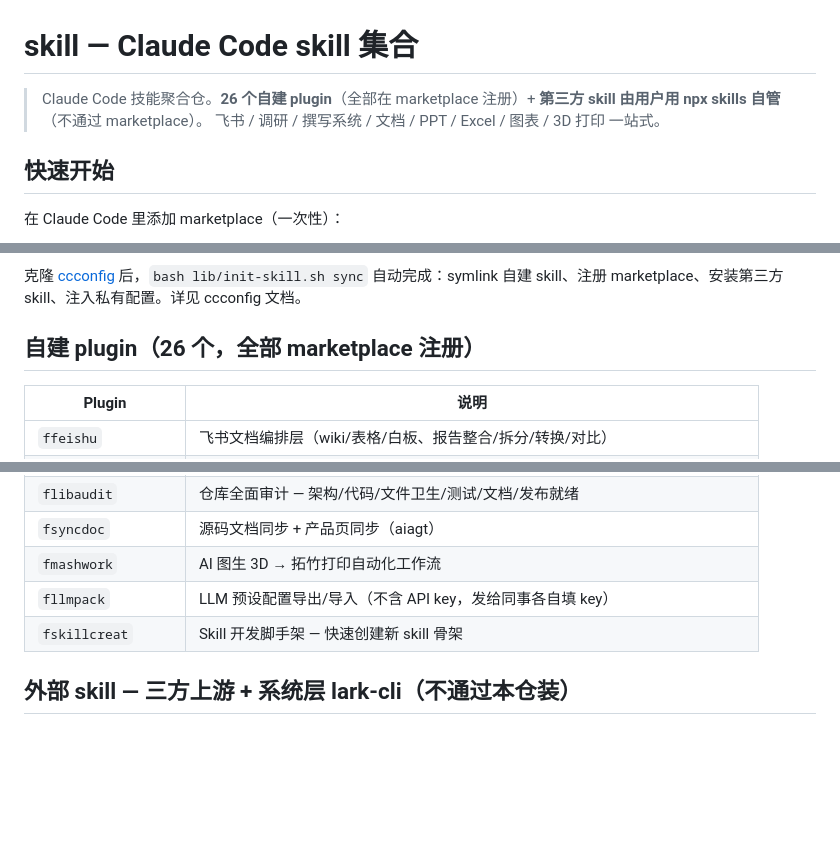
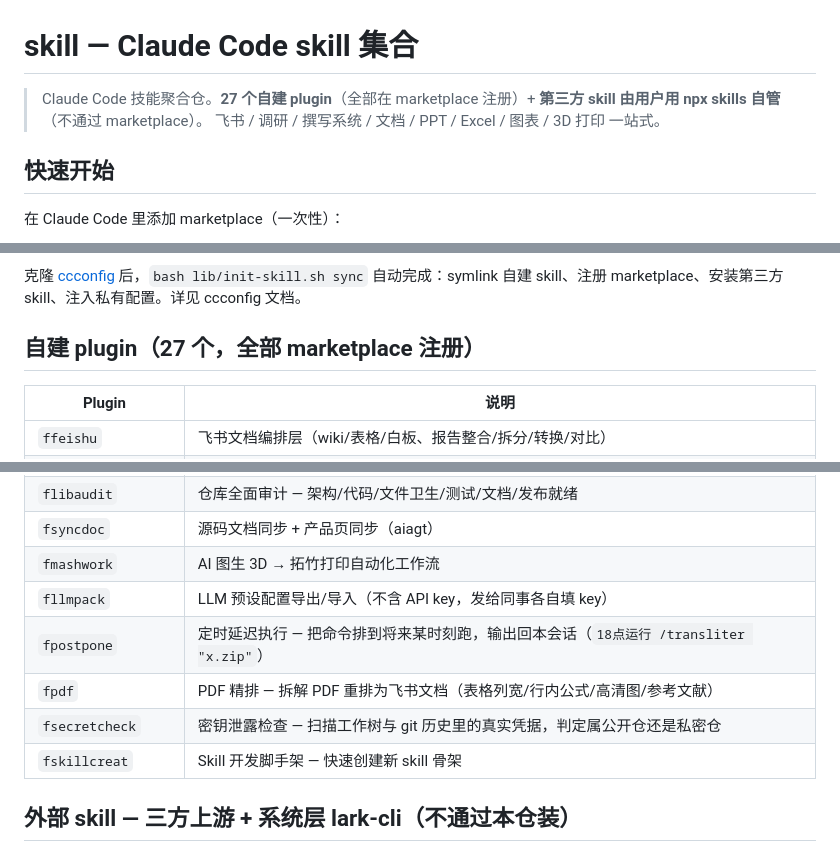
Before and after one commit to mengfanchun2017/skill, a Markdown page: README.md, 3 parts joined by grey strips. Rendered like a GitHub page; blank space fills up the shorter version.

Commit message:
Auto-sync: skill 2 文件
  README.md
  plugins/fpostpone/README.md

```diff
--- a/README.md
+++ b/README.md
@@ -1,6 +1,6 @@
 # skill — Claude Code skill 集合
 
-> Claude Code 技能聚合仓。**26 个自建 plugin**（全部在 marketplace 注册）+ **第三方 skill 由用户用 npx skills 自管**（不通过 marketplace）。
+> Claude Code 技能聚合仓。**27 个自建 plugin**（全部在 marketplace 注册）+ **第三方 skill 由用户用 npx skills 自管**（不通过 marketplace）。
 > 飞书 / 调研 / 撰写系统 / 文档 / PPT / Excel / 图表 / 3D 打印 一站式。
 
 ## 快速开始
@@ -73,7 +74,7 @@ cconfig 用户：`bash ccconfig/lib/init-skill.sh sync` 自动从 `conf/third-pa
 
 克隆 [ccconfig](https://github.com/mengfanchun2017/ccconfig) 后，`bash lib/init-skill.sh sync` 自动完成：symlink 自建 skill、注册 marketplace、安装第三方 skill、注入私有配置。详见 ccconfig 文档。
 
-## 自建 plugin（26 个，全部 marketplace 注册）
+## 自建 plugin（27 个，全部 marketplace 注册）
 
 | Plugin | 说明 |
 |-------|------|
@@ -100,6 +101,9 @@ cconfig 用户：`bash ccconfig/lib/init-skill.sh sync` 自动从 `conf/third-pa
 | `fsyncdoc` | 源码文档同步 + 产品页同步（aiagt） |
 | `fmashwork` | AI 图生 3D → 拓竹打印自动化工作流 |
 | `fllmpack` | LLM 预设配置导出/导入（不含 API key，发给同事各自填 key） |
+| `fpostpone` | 定时延迟执行 — 把命令排到将来某时刻跑，输出回本会话（`18点运行 /transliter "x.zip"`） |
+| `fpdf` | PDF 精排 — 拆解 PDF 重排为飞书文档（表格列宽/行内公式/高清图/参考文献） |
+| `fsecretcheck` | 密钥泄露检查 — 扫描工作树与 git 历史里的真实凭据，判定属公开仓还是私密仓 |
 | `fskillcreat` | Skill 开发脚手架 — 快速创建新 skill 骨架 |
 
 ## 外部 skill — 三方上游 + 系统层 lark-cli（不通过本仓装）
```
Also changed, not shown: other parts of README.md (+4 -2 lines), plugins/fpostpone/README.md (added, +160 -0 lines).
